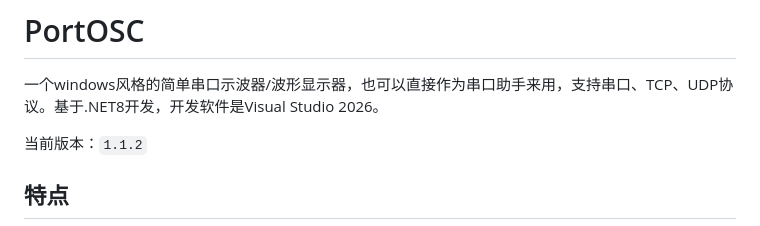
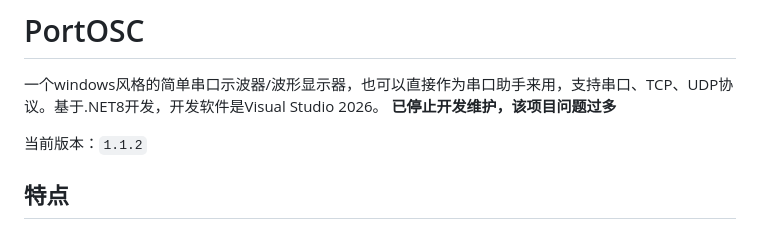
Before and after one commit to KeliWontKeil/PortOSC, a Markdown page: README.md, the part around the change. Drawn GitHub-style.

Commit message:
Update README to reflect project maintenance status
Added a note indicating that the project is no longer maintained.

```diff
--- a/README.md
+++ b/README.md
@@ -1,5 +1,6 @@
 # PortOSC
 一个windows风格的简单串口示波器/波形显示器，也可以直接作为串口助手来用，支持串口、TCP、UDP协议。基于.NET8开发，开发软件是Visual Studio 2026。
+**已停止开发维护，该项目问题过多**
 
 当前版本：`1.1.2`
 
```
